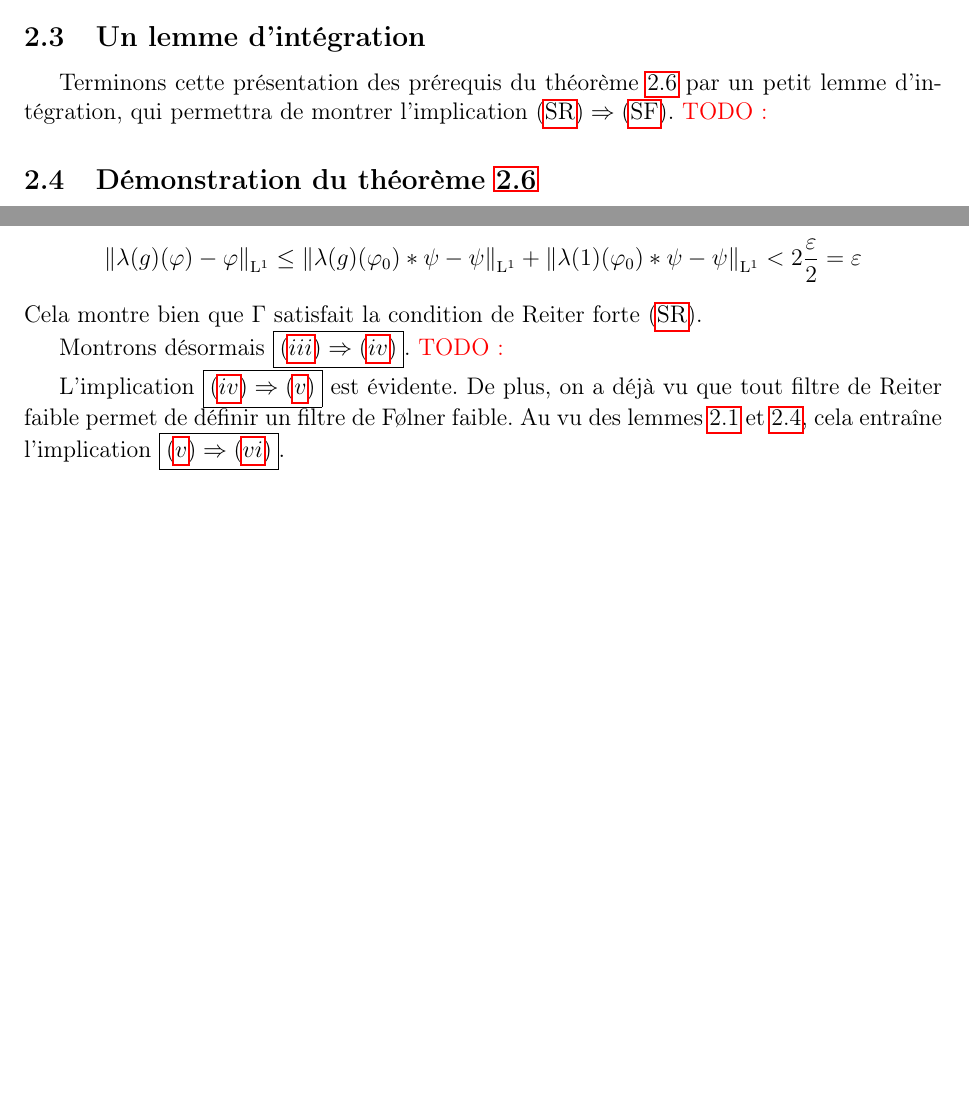
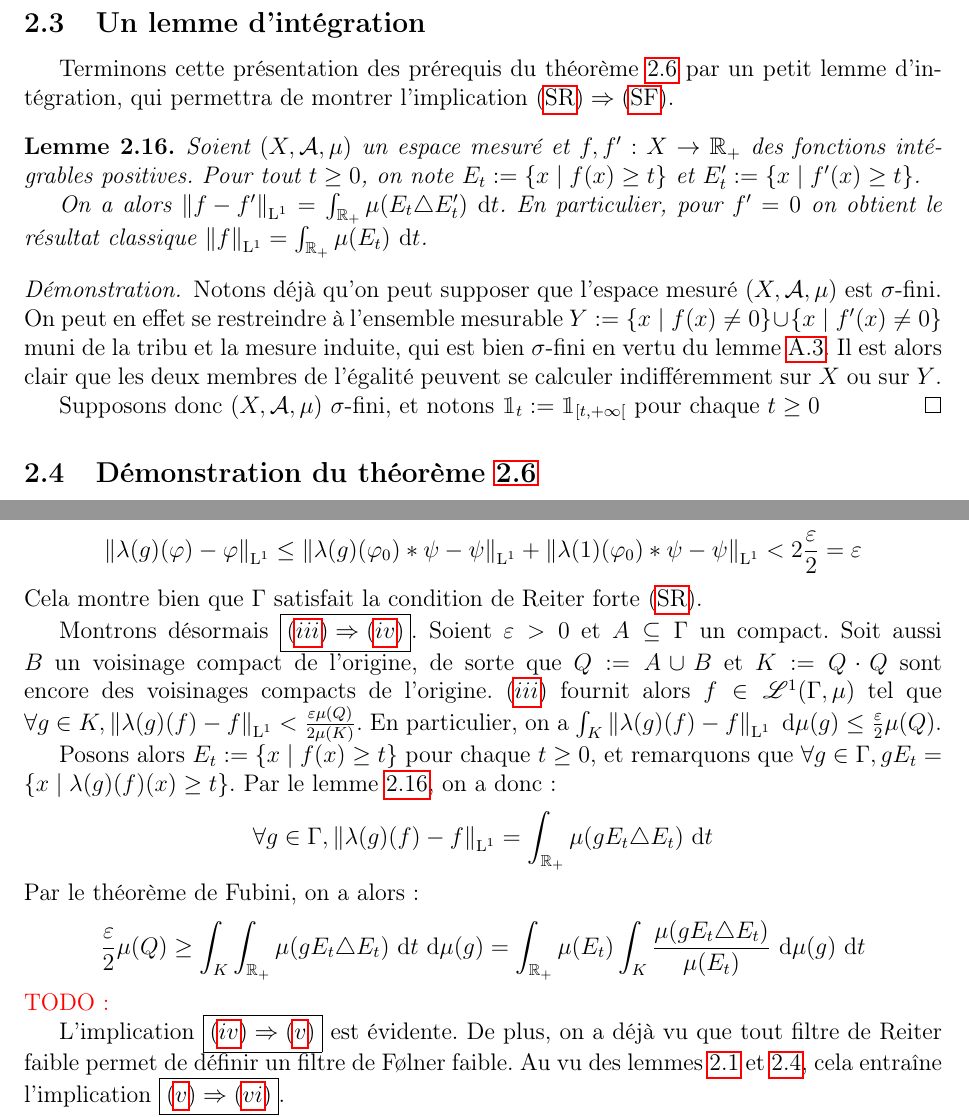
Before and after one commit to ADedecker/amenable, a LaTeX document (GroupesMoyennables.tex): two parts of pages 23 and 25 of 39 before the commit and two parts of pages 23 and 26 of 39 after it, joined at a grey line, cut so that both start at the same text, the shorter picture padded with empty space. Compiled offline with pdfLaTeX.

Commit message:
Part of proof

```diff
--- a/GroupesMoyennables.tex
+++ b/GroupesMoyennables.tex
@@ -1195,7 +1195,24 @@ Pour conclure cette partie, nous allons donner une autre conséquence du lemme \
 \subsection{Un lemme d'intégration}
 
 Terminons cette présentation des prérequis du théorème \ref{amenable_TFAE} par un petit lemme d'intégration,
-qui permettra de montrer l'implication $\eqref{strong_Reiter_cond}\implies\eqref{strong_Folner_cond}$. \TODO{}
+qui permettra de montrer l'implication $\eqref{strong_Reiter_cond}\implies\eqref{strong_Folner_cond}$.
+
+\begin{lemma}\label{folner_key}
+    Soient $(X, \mathcal{A}, \mu)$ un espace mesuré et $f, f':X\to\R_+$ des fonctions intégrables positives.
+    Pour tout $t\geq0$, on note $E_t := \set{x\tq f(x)\geq t}$ et $E'_t := \set{x\tq f'(x)\geq t}$.
+
+    On a alors $\norm{f - f'}_{\mathrm{L}^1} = \integral{\R_+}{}{\mu(E_t\triangle E'_t)}{t}$. En particulier, pour $f' = 0$
+    on obtient le résultat classique $\norm{f}_{\mathrm{L}^1} = \integral{\R_+}{}{\mu(E_t)}{t}$.
+\end{lemma}
+
+\begin{proof}
+    Notons déjà qu'on peut supposer que l'espace mesuré $(X, \mathcal{A}, \mu)$ est $\sigma$-fini. On peut en effet
+    se restreindre à l'ensemble mesurable $Y := \set{x\tq f(x)\ne0} \cup \set{x\tq f'(x)\ne0}$ muni de la tribu et la mesure induite,
+    qui est bien $\sigma$-fini en vertu du lemme \ref{presupp_sigma_finite}. Il est alors clair que les deux membres
+    de l'égalité peuvent se calculer indifféremment sur $X$ ou sur $Y$.
+
+    Supposons donc $(X, \mathcal{A}, \mu)$ $\sigma$-fini, et notons $\indic_t := \indic_{[t, +\infty[}$ pour chaque $t\geq0$
+\end{proof}
 
 \subsection{Démonstration du théorème \ref{amenable_TFAE}}
 
@@ -1292,7 +1309,21 @@ qui permettra de montrer l'implication $\eqref{strong_Reiter_cond}\implies\eqref
     \end{equation*}
     Cela montre bien que $\Gamma$ satisfait la condition de Reiter forte \eqref{strong_Reiter_cond}.
 
-    Montrons désormais \framebox{$(\ref{amenable_TFAE/strong_Reiter})\implies(\ref{amenable_TFAE/strong_Folner})$}. \TODO{}
+    Montrons désormais \framebox{$(\ref{amenable_TFAE/strong_Reiter})\implies(\ref{amenable_TFAE/strong_Folner})$}. Soient $\varepsilon>0$
+    et $A\subseteq\Gamma$ un compact. Soit aussi $B$ un voisinage compact de l'origine, de sorte que $Q := A\cup B$ et $K := Q\cdot Q$ sont encore des voisinages compacts de l'origine.
+    $(\ref{amenable_TFAE/strong_Reiter})$ fournit alors $f\in\mathscr{L}^1(\Gamma, \mu)$ tel que $\forall g\in K, \norm{\lambda(g)(f) - f}_{\mathrm{L}^1} < \frac{\varepsilon\mu(Q)}{2\mu(K)}$.
+    En particulier, on a $\integral{K}{}{\norm{\lambda(g)(f) - f}_{\mathrm{L}^1}}{\mu(g)} \leq \halfilon\mu(Q)$.
+
+    Posons alors $E_t := \set{x\tq f(x)\geq t}$ pour chaque $t\geq0$, et remarquons que
+    $\forall g\in\Gamma, gE_t = \set{x\tq \lambda(g)(f)(x) \geq t}$. Par le lemme \ref{folner_key}, on a donc :
+    \begin{equation*}
+        \forall g\in\Gamma, \norm{\lambda(g)(f) - f}_{\mathrm{L}^1} = \integral{\R_+}{}{\mu(gE_t\triangle E_t)}{t}
+    \end{equation*}
+    Par le théorème de Fubini, on a alors :
+    \begin{equation*}
+        \halfilon\mu(Q) \geq \integral{K}{}{\integral{\R_+}{}{\mu(gE_t\triangle E_t)}{t}}{\mu(g)} = \integral{\R_+}{}{\mu(E_t)\integral{K}{}{\frac{\mu(gE_t\triangle E_t)}{\mu(E_t)}}{\mu(g)}}{t}
+    \end{equation*}
+    \TODO{}
 
     L'implication \framebox{$(\ref{amenable_TFAE/strong_Folner})\implies(\ref{amenable_TFAE/weak_Folner})$} est évidente.
     De plus, on a déjà vu que tout filtre de Reiter faible permet de définir un filtre de F\o{}lner faible. Au vu des lemmes
```
Also changed, not shown: GroupesMoyennables.pdf, GroupesMoyennables.tex (2 more changed lines).
